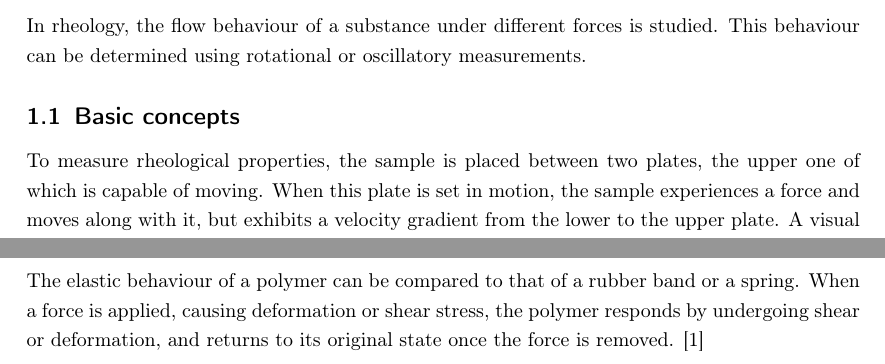
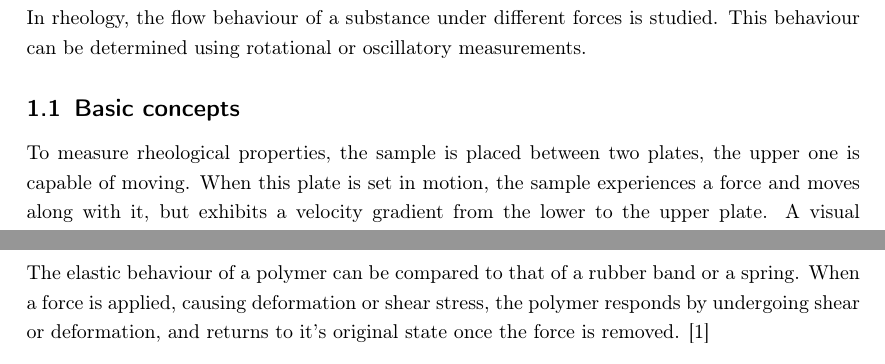
Before and after one commit to laurensviehf/Poly, a LaTeX document (Rheology/protokoll.tex): two parts of pages 3 and 4 of 13, joined at a grey line, cut so that both start at the same text. Compiled offline with pdfLaTeX.

Commit message:
verbessert

```diff
--- a/Rheology/protokoll.tex
+++ b/Rheology/protokoll.tex
@@ -103,7 +103,7 @@
 		In rheology, the flow behaviour of a substance under different forces is studied. This behaviour can be determined using rotational or oscillatory measurements.
 
 	\subsection{Basic concepts}
-		To measure rheological properties, the sample is placed between two plates, the upper one of which is capable of moving. When this plate is set in motion, the
+		To measure rheological properties, the sample is placed between two plates, the upper one is capable of moving. When this plate is set in motion, the
 		sample experiences a force and moves along with it, but exhibits a velocity gradient from the lower to the upper plate. A visual representation of this is shown
 		in Figure \ref{RheoModell}.
 
@@ -153,7 +153,7 @@
 
 		\subsubsection{Elastic}
 			The elastic behaviour of a polymer can be compared to that of a rubber band or a spring. When a force is applied, causing deformation or shear stress,
-			the polymer responds by undergoing shear or deformation, and returns to its original state once the force is removed. \cite{polyskript}
+			the polymer responds by undergoing shear or deformation, and returns to it's original state once the force is removed. \cite{polyskript}
 		\subsubsection{Viscous}
 			In the case of viscous behaviour, the material deforms continuously when a force is applied and retains its deformation once the force is removed. \cite{polyskript}
 		\subsubsection{Plastic}
```
Also changed, not shown: Rheology/protokoll.tex (5 more changed lines), 9 other files.
